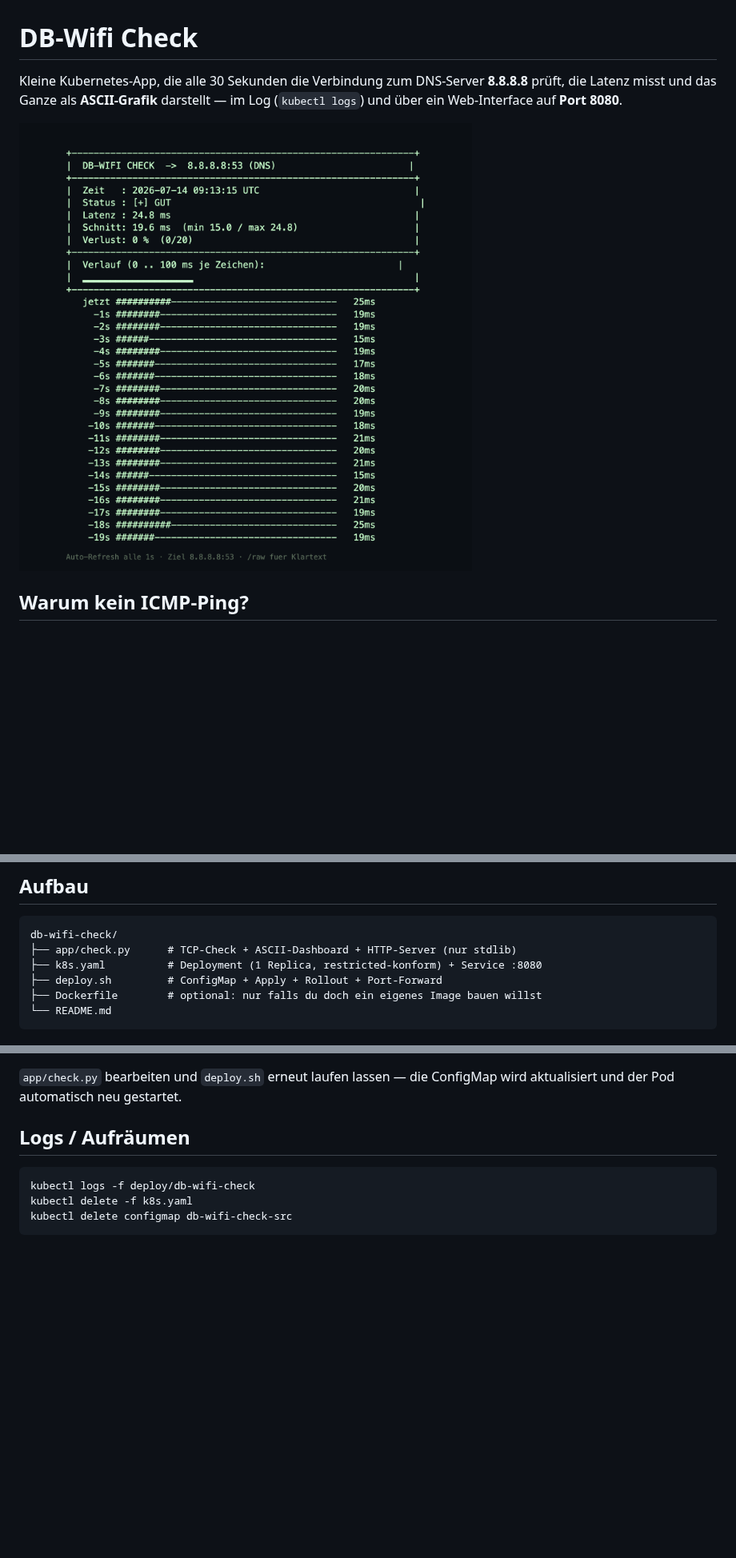
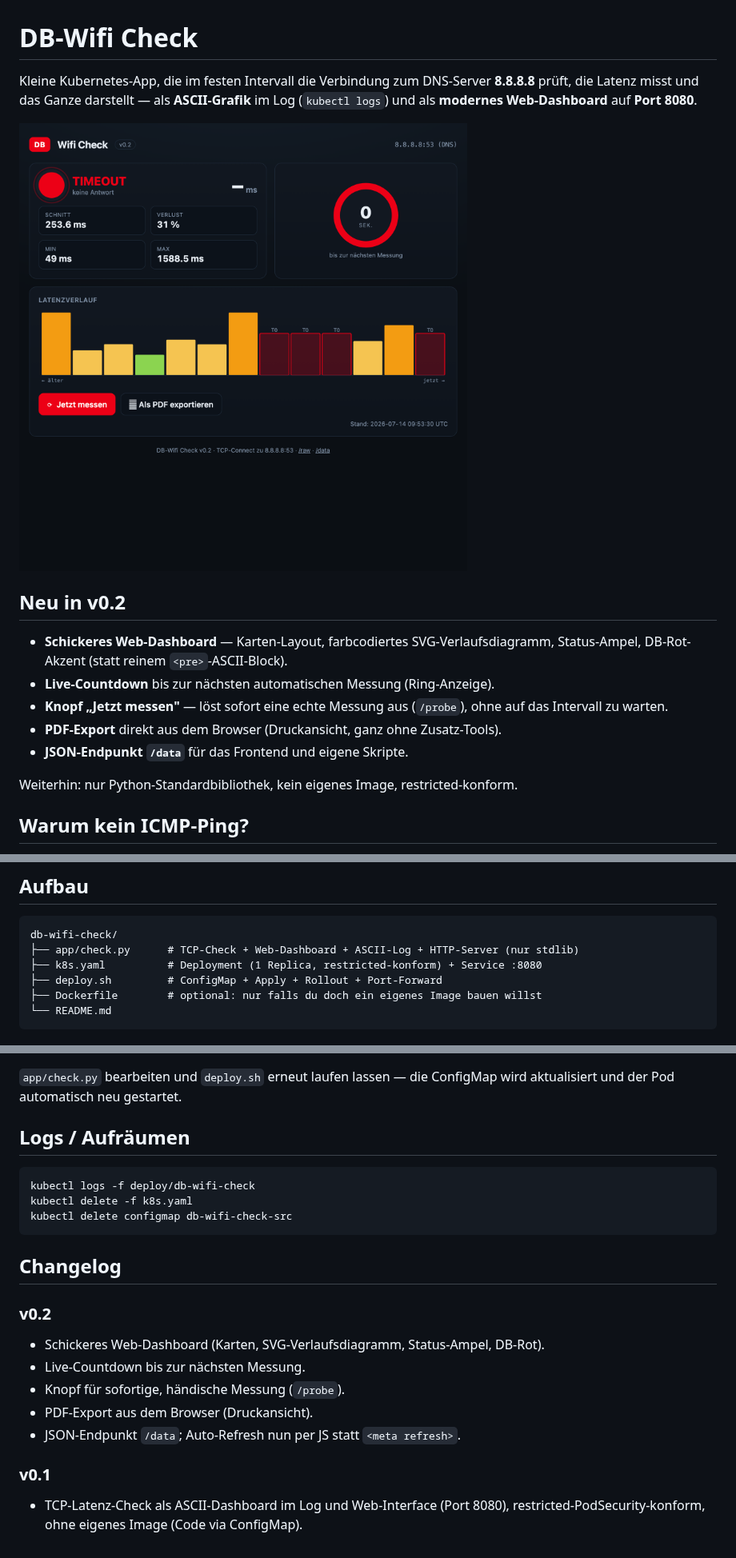
Before and after one commit to marcobockelbrink/kubernetes-fun, a Markdown page: db-wifi-check/README.md, 3 parts joined by grey strips. Shown at 80% size. GitHub-like rendering; pictures changed too: db-wifi-check/docs/screenshot.png; blank space fills up the shorter version.

````diff
--- a/db-wifi-check/README.md
+++ b/db-wifi-check/README.md
@@ -1,11 +1,22 @@
 # DB-Wifi Check
 
-Kleine Kubernetes-App, die alle 30 Sekunden die Verbindung zum DNS-Server
-**8.8.8.8** prüft, die Latenz misst und das Ganze als **ASCII-Grafik**
-darstellt — im Log (`kubectl logs`) und über ein Web-Interface auf
-**Port 8080**.
+Kleine Kubernetes-App, die im festen Intervall die Verbindung zum DNS-Server
+**8.8.8.8** prüft, die Latenz misst und das Ganze darstellt — als **ASCII-Grafik**
+im Log (`kubectl logs`) und als **modernes Web-Dashboard** auf **Port 8080**.
 
-![DB-Wifi Check – ASCII-Dashboard im Web-Interface](docs/screenshot.png)
+![DB-Wifi Check – Web-Dashboard mit Countdown, Verlaufsdiagramm und Export](docs/screenshot.png)
+
+## Neu in v0.2
+
+- **Schickeres Web-Dashboard** — Karten-Layout, farbcodiertes SVG-Verlaufsdiagramm,
+  Status-Ampel, DB-Rot-Akzent (statt reinem `<pre>`-ASCII-Block).
+- **Live-Countdown** bis zur nächsten automatischen Messung (Ring-Anzeige).
+- **Knopf „Jetzt messen"** — löst sofort eine echte Messung aus (`/probe`),
+  ohne auf das Intervall zu warten.
+- **PDF-Export** direkt aus dem Browser (Druckansicht, ganz ohne Zusatz-Tools).
+- **JSON-Endpunkt `/data`** für das Frontend und eigene Skripte.
+
+Weiterhin: nur Python-Standardbibliothek, kein eigenes Image, restricted-konform.
 
 ## Warum kein ICMP-Ping?
 
@@ -27,7 +38,7 @@ wird als **ConfigMap** eingehängt. Kein Build, keine Registry.
 
 ```
 db-wifi-check/
-├── app/check.py      # TCP-Check + ASCII-Dashboard + HTTP-Server (nur stdlib)
+├── app/check.py      # TCP-Check + Web-Dashboard + ASCII-Log + HTTP-Server (nur stdlib)
 ├── k8s.yaml          # Deployment (1 Replica, restricted-konform) + Service :8080
 ├── deploy.sh         # ConfigMap + Apply + Rollout + Port-Forward
 ├── Dockerfile        # optional: nur falls du doch ein eigenes Image bauen willst
@@ -90,3 +103,16 @@ kubectl logs -f deploy/db-wifi-check
 kubectl delete -f k8s.yaml
 kubectl delete configmap db-wifi-check-src
 ```
+
+## Changelog
+
+### v0.2
+- Schickeres Web-Dashboard (Karten, SVG-Verlaufsdiagramm, Status-Ampel, DB-Rot).
+- Live-Countdown bis zur nächsten Messung.
+- Knopf für sofortige, händische Messung (`/probe`).
+- PDF-Export aus dem Browser (Druckansicht).
+- JSON-Endpunkt `/data`; Auto-Refresh nun per JS statt `<meta refresh>`.
+
+### v0.1
+- TCP-Latenz-Check als ASCII-Dashboard im Log und Web-Interface (Port 8080),
+  restricted-PodSecurity-konform, ohne eigenes Image (Code via ConfigMap).
````
Also changed, not shown: other parts of db-wifi-check/README.md (+7 -5 lines), 1 other file.
